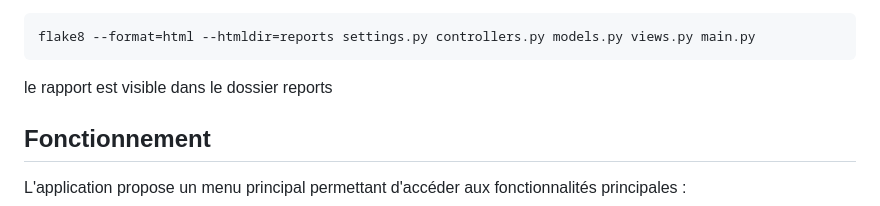
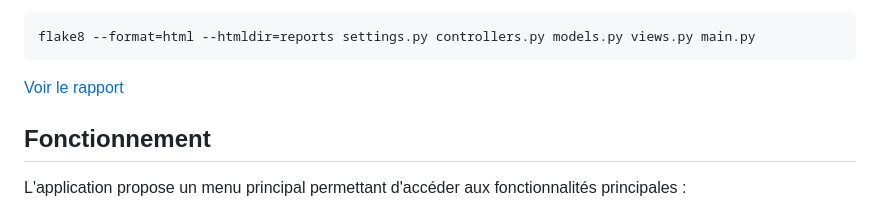
Before and after one commit to Mikael2983/Developpez-un-programme-logiciel-en-Python, a Markdown page: README.md, the part around the change. Drawn GitHub-style.

Commit message:
add link to the flake report

````diff
--- a/README.md
+++ b/README.md
@@ -75,7 +75,8 @@ Pour générer ce rapport :
    ```bash
    flake8 --format=html --htmldir=reports settings.py controllers.py models.py views.py main.py
 ```
-le rapport est visible dans le dossier reports
+[Voir le rapport](reports/index.html)
+
 
 ## Fonctionnement
 
````
